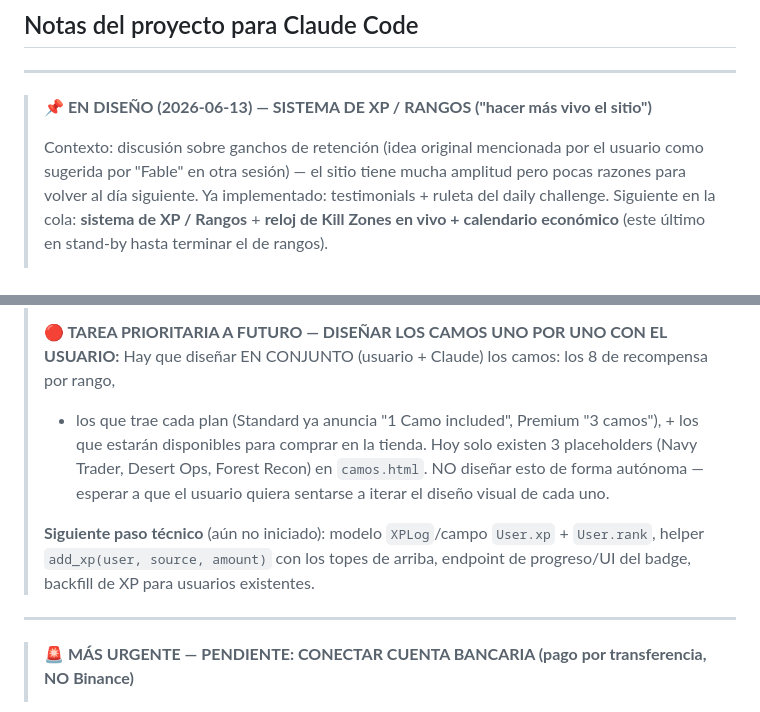
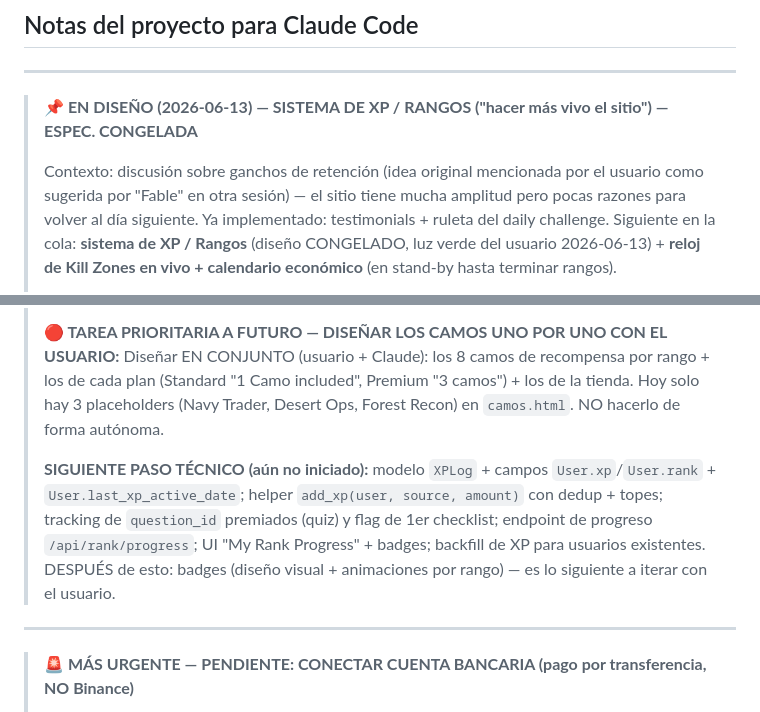
Before and after one commit to gustavoram8/TRADINGBOT2.0, a Markdown page: CLAUDE.md, 2 parts joined by grey strips. Rendered like a GitHub page.

Commit message:
Freeze full XP/Rank system spec in CLAUDE.md (3:1 balance, green-lit)
https://claude.ai/code/session_01VrZUpbLknXzhRiWKbiG3Fr

```diff
--- a/CLAUDE.md
+++ b/CLAUDE.md
@@ -3,11 +3,11 @@
 
 ---
 
-> **📌 EN DISEÑO (2026-06-13) — SISTEMA DE XP / RANGOS ("hacer más vivo el sitio")**
+> **📌 EN DISEÑO (2026-06-13) — SISTEMA DE XP / RANGOS ("hacer más vivo el sitio") — ESPEC. CONGELADA**
 >
 > Contexto: discusión sobre ganchos de retención (idea original mencionada por el usuario como
 > sugerida por "Fable" en otra sesión) — el sitio tiene mucha amplitud pero pocas razones para
 > volver al día siguiente. Ya implementado: testimonials + ruleta del daily challenge. Siguiente
-> en la cola: **sistema de XP / Rangos** + **reloj de Kill Zones en vivo + calendario económico**
-> (este último en stand-by hasta terminar el de rangos).
+> en la cola: **sistema de XP / Rangos** (diseño CONGELADO, luz verde del usuario 2026-06-13) +
+> **reloj de Kill Zones en vivo + calendario económico** (en stand-by hasta terminar rangos).
 >
@@ -38,14 +120,14 @@
 >
 > **🔴 TAREA PRIORITARIA A FUTURO — DISEÑAR LOS CAMOS UNO POR UNO CON EL USUARIO:**
-> Hay que diseñar EN CONJUNTO (usuario + Claude) los camos: los 8 de recompensa por rango,
-> + los que trae cada plan (Standard ya anuncia "1 Camo included", Premium "3 camos"), + los
-> que estarán disponibles para comprar en la tienda. Hoy solo existen 3 placeholders (Navy
-> Trader, Desert Ops, Forest Recon) en `camos.html`. NO diseñar esto de forma autónoma —
-> esperar a que el usuario quiera sentarse a iterar el diseño visual de cada uno.
+> Diseñar EN CONJUNTO (usuario + Claude): los 8 camos de recompensa por rango + los de cada plan
+> (Standard "1 Camo included", Premium "3 camos") + los de la tienda. Hoy solo hay 3 placeholders
+> (Navy Trader, Desert Ops, Forest Recon) en `camos.html`. NO hacerlo de forma autónoma.
 >
-> **Siguiente paso técnico** (aún no iniciado): modelo `XPLog`/campo `User.xp` + `User.rank`,
-> helper `add_xp(user, source, amount)` con los topes de arriba, endpoint de progreso/UI del
-> badge, backfill de XP para usuarios existentes.
+> **SIGUIENTE PASO TÉCNICO (aún no iniciado):** modelo `XPLog` + campos `User.xp`/`User.rank` +
+> `User.last_xp_active_date`; helper `add_xp(user, source, amount)` con dedup + topes; tracking de
+> `question_id` premiados (quiz) y flag de 1er checklist; endpoint de progreso `/api/rank/progress`;
+> UI "My Rank Progress" + badges; backfill de XP para usuarios existentes. DESPUÉS de esto: badges
+> (diseño visual + animaciones por rango) — es lo siguiente a iterar con el usuario.
 
 ---
 
```
Also changed, not shown: other parts of CLAUDE.md (+106 -24 lines).
